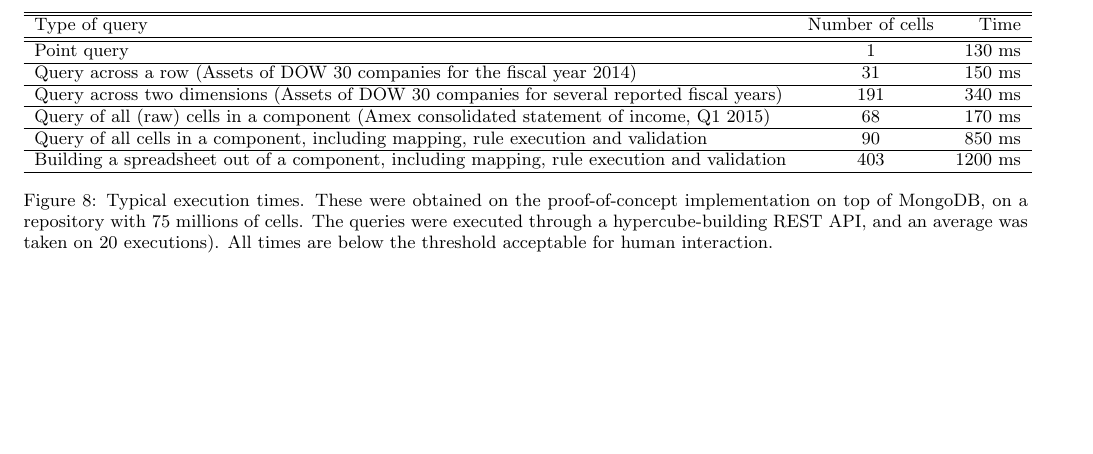
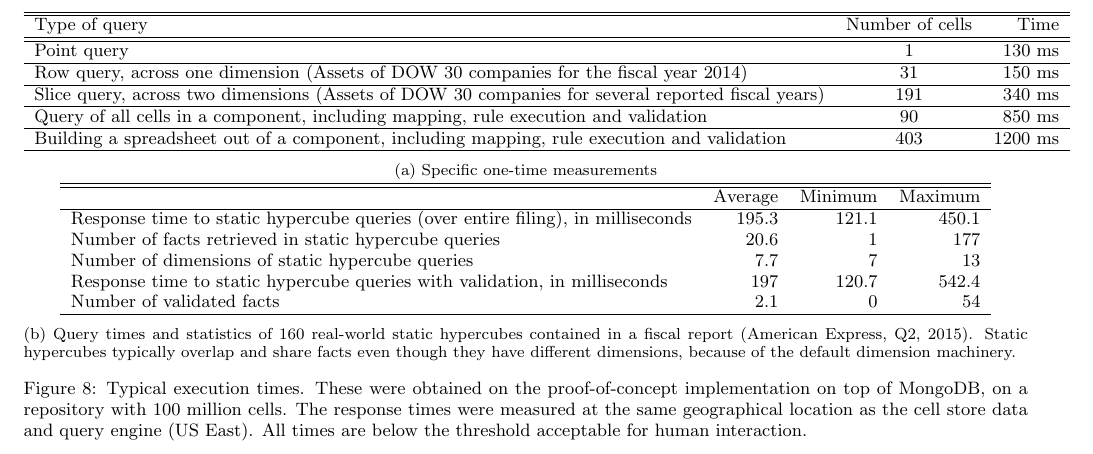
Before and after one commit to 28msec/cell-stores-paper, a LaTeX paper (cellstores.tex): part of page 11 of 12, cut so that both start at the same text, the shorter picture padded with empty space. The pictures show the PDF file cellstores.pdf that the author committed with the source.

Commit message:
:pencil: Polish measurement data.

```diff
--- a/cellstores.tex
+++ b/cellstores.tex
@@ -708,6 +708,8 @@ The benefit of flexible hypercube queries in real time comes at the cost of high
 Future cell store implementations (for example, a native cell store) are likely to improve this performance.
 
 \begin{figure*}
+
+\begin{subfigure}[c]{\linewidth}
 \centering
 \begin{tabular}{lcr}
 \hline
@@ -717,19 +719,37 @@ Type of query & Number of cells & Time \\
 \hline
 Point query & 1 & 130 ms \\
 \hline
-Query across a row (Assets of DOW 30 companies for the fiscal year 2014)&31& 150 ms \\
+Row query, across one dimension (Assets of DOW 30 companies for the fiscal year 2014)&31& 150 ms \\
 \hline
-Query across two dimensions (Assets of DOW 30 companies for several reported fiscal years)&191& 340 ms \\
-\hline
-Query of all (raw) cells in a component (Amex consolidated statement of income, Q1 2015) &68& 170 ms \\
+Slice query, across two dimensions (Assets of DOW 30 companies for several reported fiscal years)&191& 340 ms \\
 \hline
 Query of all cells in a component, including mapping, rule execution and validation& 90& 850 ms \\
 \hline
 Building a spreadsheet out of a component, including mapping, rule execution and validation & 403 & 1200 ms \\
 \hline
 \end{tabular}
+\caption{Specific one-time measurements}
+\end{subfigure}
+
+\begin{subfigure}[c]{\linewidth}
+\centering
+\begin{tabular}{lrrr}
+\hline
+\hline
+&Average & Minimum &Maximum\\
+\hline
+Response time to static hypercube queries (over entire filing), in milliseconds&195.3&121.1&450.1\\
+Number of facts retrieved in static hypercube queries&20.6&1&177\\
+Number of dimensions of static hypercube queries&7.7&7&13\\
+Response time to static hypercube queries with validation, in milliseconds&197&120.7&542.4\\
+Number of validated facts&2.1&0&54\\
+\hline
+\end{tabular}
+\caption{Query times and statistics of 160 real-world static hypercubes contained in a fiscal report (American Express, Q2, 2015). Static hypercubes typically overlap and share facts even though they have different dimensions, because of the default dimension machinery.}
+\end{subfigure}
+
 \vspace{3mm}
-\caption{Typical execution times. These were obtained on the proof-of-concept implementation on top of MongoDB, on a repository with 75 millions of cells. The queries were executed through a hypercube-building REST API, and an average was taken on 20 executions). All times are below the threshold acceptable for human interaction.}
+\caption{Typical execution times. These were obtained on the proof-of-concept implementation on top of MongoDB, on a repository with 100 million cells. The response times were measured at the same geographical location as the cell store data and query engine (US East). All times are below the threshold acceptable for human interaction.}
 \label{fig-measurements}
 \end{figure*}
 
```
Also changed, not shown: cellstores.pdf.
